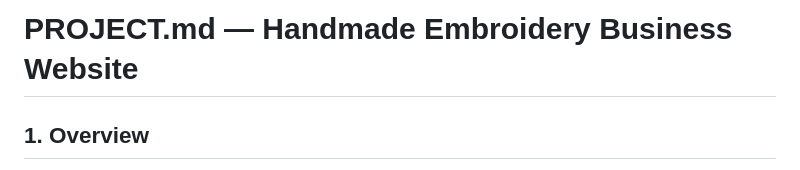
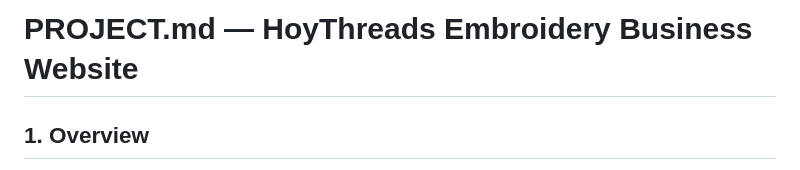
Before and after one commit to neslihanvsr/embroidery-website, a Markdown page: PROJECT.md, the part around the change. GitHub-like rendering.

Commit message:
Rename project to HoyThreads

```diff
--- a/PROJECT.md
+++ b/PROJECT.md
@@ -1,4 +1,4 @@
-# PROJECT.md — Handmade Embroidery Business Website
+# PROJECT.md — HoyThreads Embroidery Business Website
 
 ## 1. Overview
 
```
